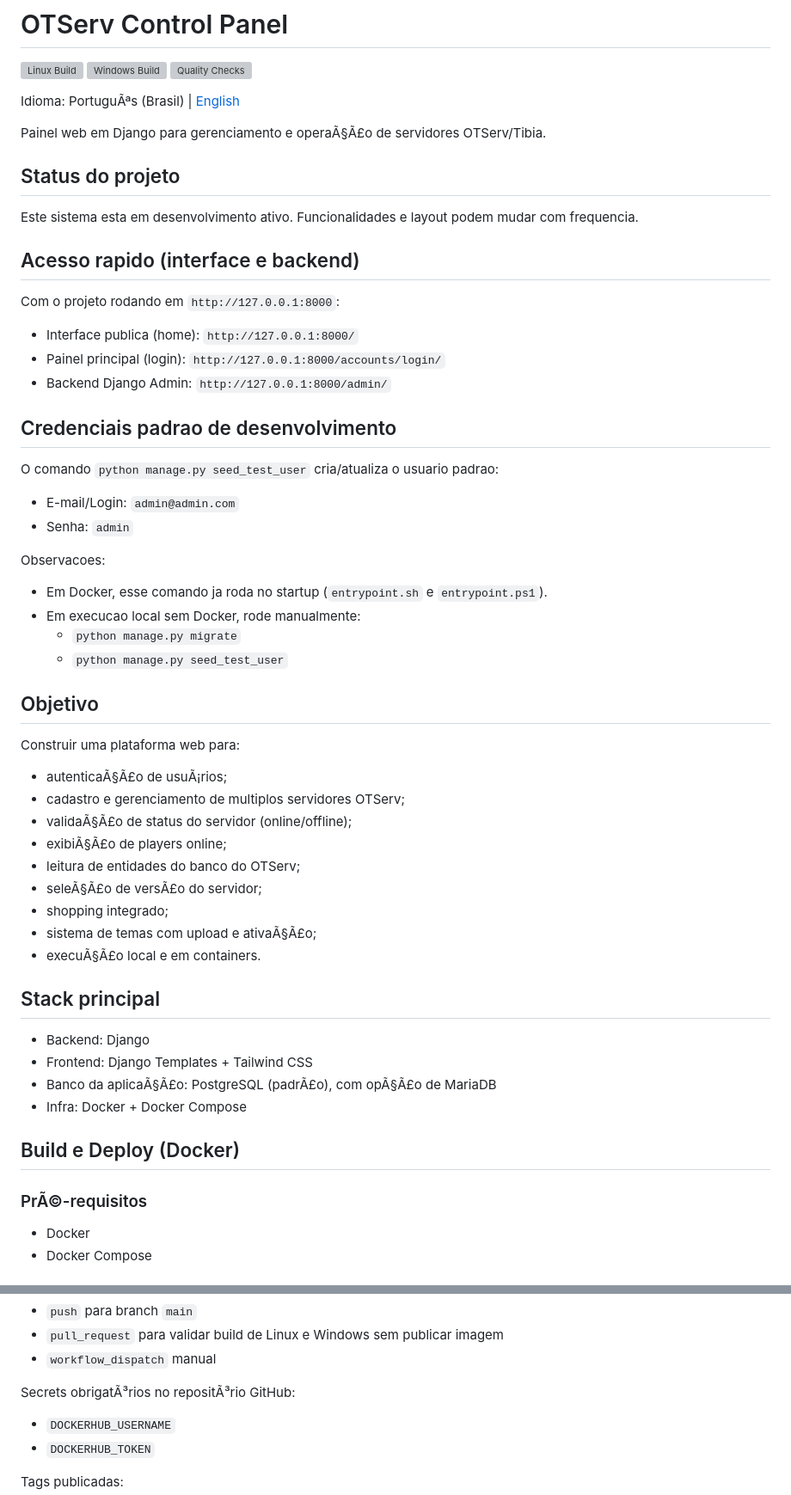
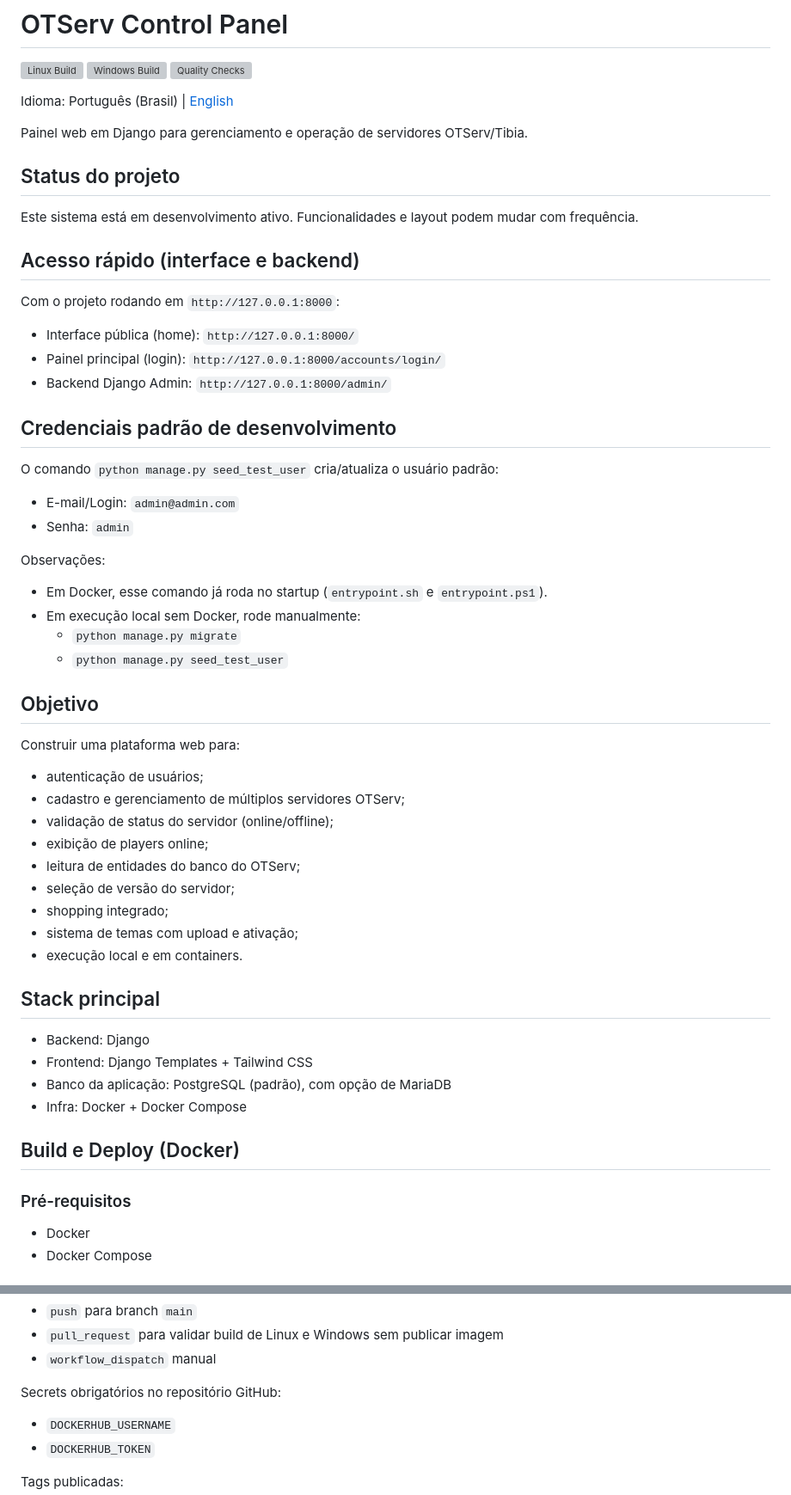
Before and after one commit to FelipeArruda/otserver-tibia-site, a Markdown page: README.md, 2 parts joined by grey strips. Shown at 86% size. GitHub-like rendering; grey boxes are pictures that could not be loaded.

Commit message:
docs: fix utf-8 accents in readme files

```diff
--- a/README.md
+++ b/README.md
@@ -4,33 +4,33 @@
 [![Windows Build](https://github.com/FelipeArruda/otserver-tibia-site/actions/workflows/docker-windows.yml/badge.svg)](https://github.com/FelipeArruda/otserver-tibia-site/actions/workflows/docker-windows.yml)
 [![Quality Checks](https://github.com/FelipeArruda/otserver-tibia-site/actions/workflows/quality.yml/badge.svg)](https://github.com/FelipeArruda/otserver-tibia-site/actions/workflows/quality.yml)
 
-Idioma: PortuguÃªs (Brasil) | [English](README.en.md)
+Idioma: Português (Brasil) | [English](README.en.md)
 
-Painel web em Django para gerenciamento e operaÃ§Ã£o de servidores OTServ/Tibia.
+Painel web em Django para gerenciamento e operação de servidores OTServ/Tibia.
 
 ## Status do projeto
 
-Este sistema esta em desenvolvimento ativo. Funcionalidades e layout podem mudar com frequencia.
+Este sistema está em desenvolvimento ativo. Funcionalidades e layout podem mudar com frequência.
 
-## Acesso rapido (interface e backend)
+## Acesso rápido (interface e backend)
 
 Com o projeto rodando em `http://127.0.0.1:8000`:
 
-- Interface publica (home): `http://127.0.0.1:8000/`
+- Interface pública (home): `http://127.0.0.1:8000/`
 - Painel principal (login): `http://127.0.0.1:8000/accounts/login/`
 - Backend Django Admin: `http://127.0.0.1:8000/admin/`
 
-## Credenciais padrao de desenvolvimento
+## Credenciais padrão de desenvolvimento
 
-O comando `python manage.py seed_test_user` cria/atualiza o usuario padrao:
+O comando `python manage.py seed_test_user` cria/atualiza o usuário padrão:
 
 - E-mail/Login: `admin@admin.com`
 - Senha: `admin`
 
-Observacoes:
+Observações:
 
-- Em Docker, esse comando ja roda no startup (`entrypoint.sh` e `entrypoint.ps1`).
-- Em execucao local sem Docker, rode manualmente:
+- Em Docker, esse comando já roda no startup (`entrypoint.sh` e `entrypoint.ps1`).
+- Em execução local sem Docker, rode manualmente:
   - `python manage.py migrate`
   - `python manage.py seed_test_user`
 
@@ -38,26 +38,26 @@ Observacoes:
 
 Construir uma plataforma web para:
 
-- autenticaÃ§Ã£o de usuÃ¡rios;
-- cadastro e gerenciamento de multiplos servidores OTServ;
-- validaÃ§Ã£o de status do servidor (online/offline);
-- exibiÃ§Ã£o de players online;
+- autenticação de usuários;
+- cadastro e gerenciamento de múltiplos servidores OTServ;
+- validação de status do servidor (online/offline);
+- exibição de players online;
 - leitura de entidades do banco do OTServ;
-- seleÃ§Ã£o de versÃ£o do servidor;
+- seleção de versão do servidor;
 - shopping integrado;
-- sistema de temas com upload e ativaÃ§Ã£o;
-- execuÃ§Ã£o local e em containers.
+- sistema de temas com upload e ativação;
+- execução local e em containers.
 
 ## Stack principal
 
 - Backend: Django
 - Frontend: Django Templates + Tailwind CSS
-- Banco da aplicaÃ§Ã£o: PostgreSQL (padrÃ£o), com opÃ§Ã£o de MariaDB
+- Banco da aplicação: PostgreSQL (padrão), com opção de MariaDB
 - Infra: Docker + Docker Compose
 
 ## Build e Deploy (Docker)
 
-### PrÃ©-requisitos
+### Pré-requisitos
 
 - Docker
 - Docker Compose
@@ -122,7 +122,7 @@ Disparo:
 - `pull_request` para validar build de Linux e Windows sem publicar imagem
 - `workflow_dispatch` manual
 
-Secrets obrigatÃ³rios no repositÃ³rio GitHub:
+Secrets obrigatórios no repositório GitHub:
 
 - `DOCKERHUB_USERNAME`
 - `DOCKERHUB_TOKEN`
```
Also changed, not shown: other parts of README.md (+9 -9 lines), README.en.md (+1 -1 lines).
